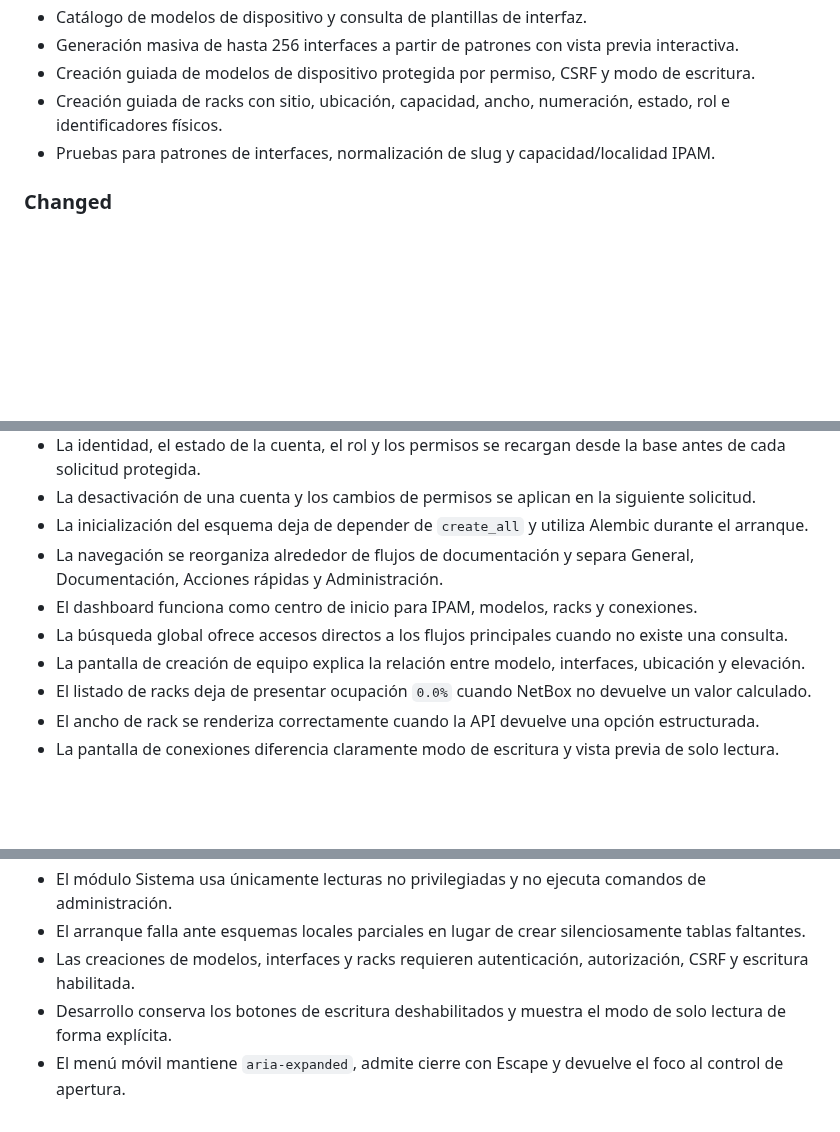
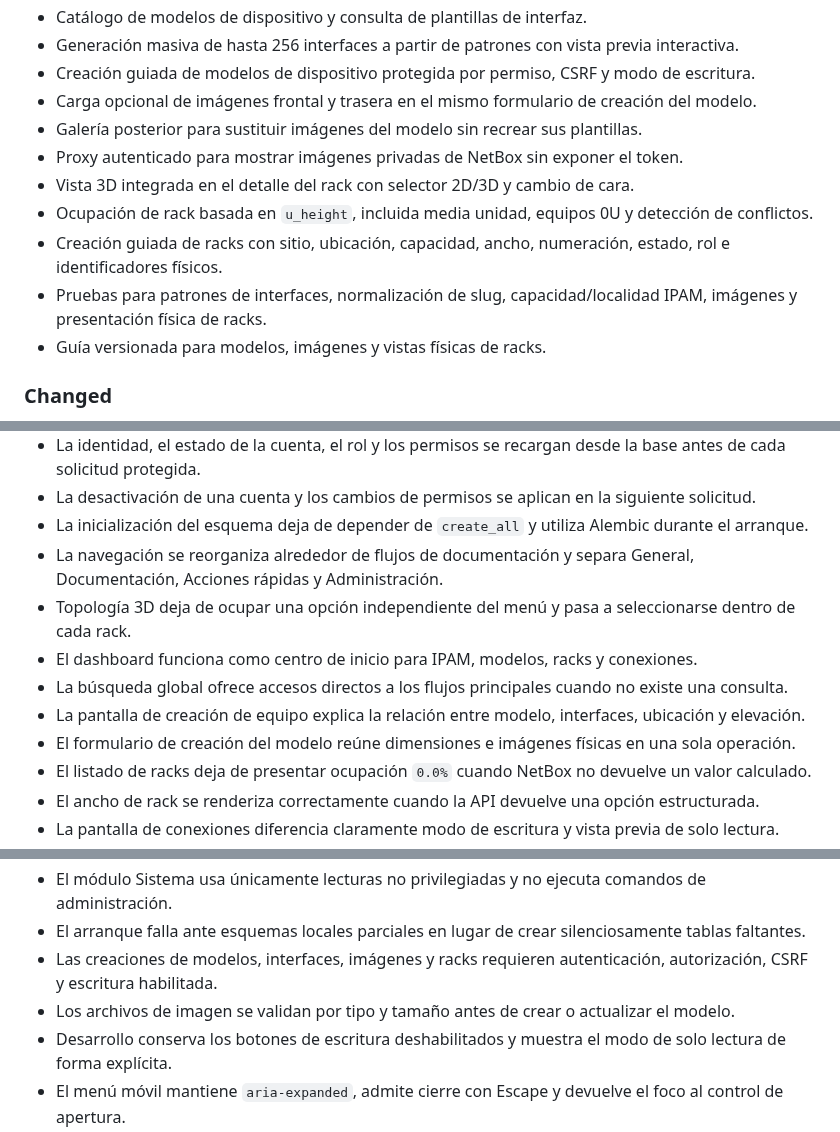
Before and after one commit to tito9903-byte/netdoc, a Markdown page: CHANGELOG.md, 3 parts joined by grey strips. Drawn GitHub-style; blank space fills up the shorter version.

Commit message:
docs: record rack view and model image workflow

```diff
--- a/CHANGELOG.md
+++ b/CHANGELOG.md
@@ -40,8 +40,14 @@ El formato sigue [Keep a Changelog](https://keepachangelog.com/es-ES/1.1.0/) y l
 - Catálogo de modelos de dispositivo y consulta de plantillas de interfaz.
 - Generación masiva de hasta 256 interfaces a partir de patrones con vista previa interactiva.
 - Creación guiada de modelos de dispositivo protegida por permiso, CSRF y modo de escritura.
+- Carga opcional de imágenes frontal y trasera en el mismo formulario de creación del modelo.
+- Galería posterior para sustituir imágenes del modelo sin recrear sus plantillas.
+- Proxy autenticado para mostrar imágenes privadas de NetBox sin exponer el token.
+- Vista 3D integrada en el detalle del rack con selector 2D/3D y cambio de cara.
+- Ocupación de rack basada en `u_height`, incluida media unidad, equipos 0U y detección de conflictos.
 - Creación guiada de racks con sitio, ubicación, capacidad, ancho, numeración, estado, rol e identificadores físicos.
-- Pruebas para patrones de interfaces, normalización de slug y capacidad/localidad IPAM.
+- Pruebas para patrones de interfaces, normalización de slug, capacidad/localidad IPAM, imágenes y presentación física de racks.
+- Guía versionada para modelos, imágenes y vistas físicas de racks.
 
 ### Changed
 
@@ -55,9 +61,11 @@ El formato sigue [Keep a Changelog](https://keepachangelog.com/es-ES/1.1.0/) y l
 - La desactivación de una cuenta y los cambios de permisos se aplican en la siguiente solicitud.
 - La inicialización del esquema deja de depender de `create_all` y utiliza Alembic durante el arranque.
 - La navegación se reorganiza alrededor de flujos de documentación y separa General, Documentación, Acciones rápidas y Administración.
+- Topología 3D deja de ocupar una opción independiente del menú y pasa a seleccionarse dentro de cada rack.
 - El dashboard funciona como centro de inicio para IPAM, modelos, racks y conexiones.
 - La búsqueda global ofrece accesos directos a los flujos principales cuando no existe una consulta.
 - La pantalla de creación de equipo explica la relación entre modelo, interfaces, ubicación y elevación.
+- El formulario de creación del modelo reúne dimensiones e imágenes físicas en una sola operación.
 - El listado de racks deja de presentar ocupación `0.0%` cuando NetBox no devuelve un valor calculado.
 - El ancho de rack se renderiza correctamente cuando la API devuelve una opción estructurada.
 - La pantalla de conexiones diferencia claramente modo de escritura y vista previa de solo lectura.
@@ -78,6 +86,7 @@ El formato sigue [Keep a Changelog](https://keepachangelog.com/es-ES/1.1.0/) y l
 - Exportación CSV protegida contra fórmulas de hoja de cálculo y limitada a 10,000 eventos.
 - El módulo Sistema usa únicamente lecturas no privilegiadas y no ejecuta comandos de administración.
 - El arranque falla ante esquemas locales parciales en lugar de crear silenciosamente tablas faltantes.
-- Las creaciones de modelos, interfaces y racks requieren autenticación, autorización, CSRF y escritura habilitada.
+- Las creaciones de modelos, interfaces, imágenes y racks requieren autenticación, autorización, CSRF y escritura habilitada.
+- Los archivos de imagen se validan por tipo y tamaño antes de crear o actualizar el modelo.
 - Desarrollo conserva los botones de escritura deshabilitados y muestra el modo de solo lectura de forma explícita.
 - El menú móvil mantiene `aria-expanded`, admite cierre con Escape y devuelve el foco al control de apertura.
```
